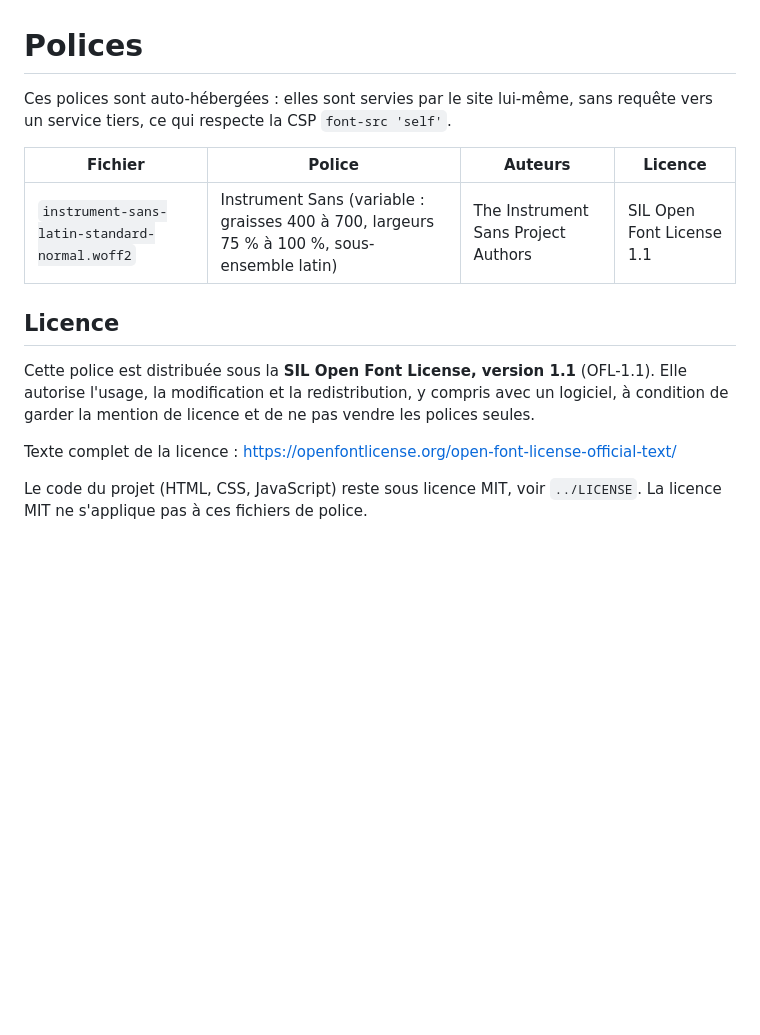
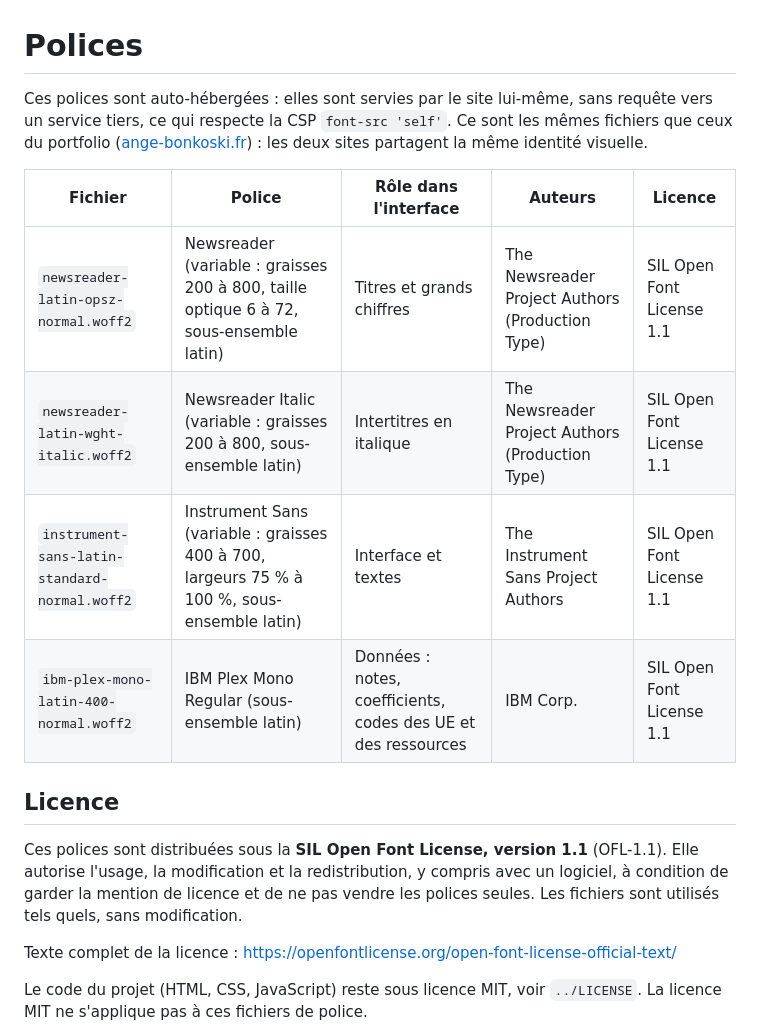
Before and after one commit to angele-os/simulateur-but, a Markdown page: fonts/README.md, the part around the change. GitHub-like rendering; blank space fills up the shorter version.

Commit message:
feat(ui): refonte de l'interface avec l'identité visuelle du portfolio

```diff
--- a/fonts/README.md
+++ b/fonts/README.md
@@ -1,14 +1,17 @@
 # Polices
 
-Ces polices sont auto-hébergées : elles sont servies par le site lui-même, sans requête vers un service tiers, ce qui respecte la CSP `font-src 'self'`.
+Ces polices sont auto-hébergées : elles sont servies par le site lui-même, sans requête vers un service tiers, ce qui respecte la CSP `font-src 'self'`. Ce sont les mêmes fichiers que ceux du portfolio ([ange-bonkoski.fr](https://ange-bonkoski.fr)) : les deux sites partagent la même identité visuelle.
 
-| Fichier | Police | Auteurs | Licence |
-|---|---|---|---|
-| `instrument-sans-latin-standard-normal.woff2` | Instrument Sans (variable : graisses 400 à 700, largeurs 75 % à 100 %, sous-ensemble latin) | The Instrument Sans Project Authors | SIL Open Font License 1.1 |
+| Fichier | Police | Rôle dans l'interface | Auteurs | Licence |
+|---|---|---|---|---|
+| `newsreader-latin-opsz-normal.woff2` | Newsreader (variable : graisses 200 à 800, taille optique 6 à 72, sous-ensemble latin) | Titres et grands chiffres | The Newsreader Project Authors (Production Type) | SIL Open Font License 1.1 |
+| `newsreader-latin-wght-italic.woff2` | Newsreader Italic (variable : graisses 200 à 800, sous-ensemble latin) | Intertitres en italique | The Newsreader Project Authors (Production Type) | SIL Open Font License 1.1 |
+| `instrument-sans-latin-standard-normal.woff2` | Instrument Sans (variable : graisses 400 à 700, largeurs 75 % à 100 %, sous-ensemble latin) | Interface et textes | The Instrument Sans Project Authors | SIL Open Font License 1.1 |
+| `ibm-plex-mono-latin-400-normal.woff2` | IBM Plex Mono Regular (sous-ensemble latin) | Données : notes, coefficients, codes des UE et des ressources | IBM Corp. | SIL Open Font License 1.1 |
 
 ## Licence
 
-Cette police est distribuée sous la **SIL Open Font License, version 1.1** (OFL-1.1). Elle autorise l'usage, la modification et la redistribution, y compris avec un logiciel, à condition de garder la mention de licence et de ne pas vendre les polices seules.
+Ces polices sont distribuées sous la **SIL Open Font License, version 1.1** (OFL-1.1). Elle autorise l'usage, la modification et la redistribution, y compris avec un logiciel, à condition de garder la mention de licence et de ne pas vendre les polices seules. Les fichiers sont utilisés tels quels, sans modification.
 
 Texte complet de la licence : <https://openfontlicense.org/open-font-license-official-text/>
 
```
Also changed, not shown: CLAUDE.md (+2 -1 lines), README.md (+8 -5 lines), docs/capture-note-a-viser.png, docs/capture-resultats.png, 8 other files.
